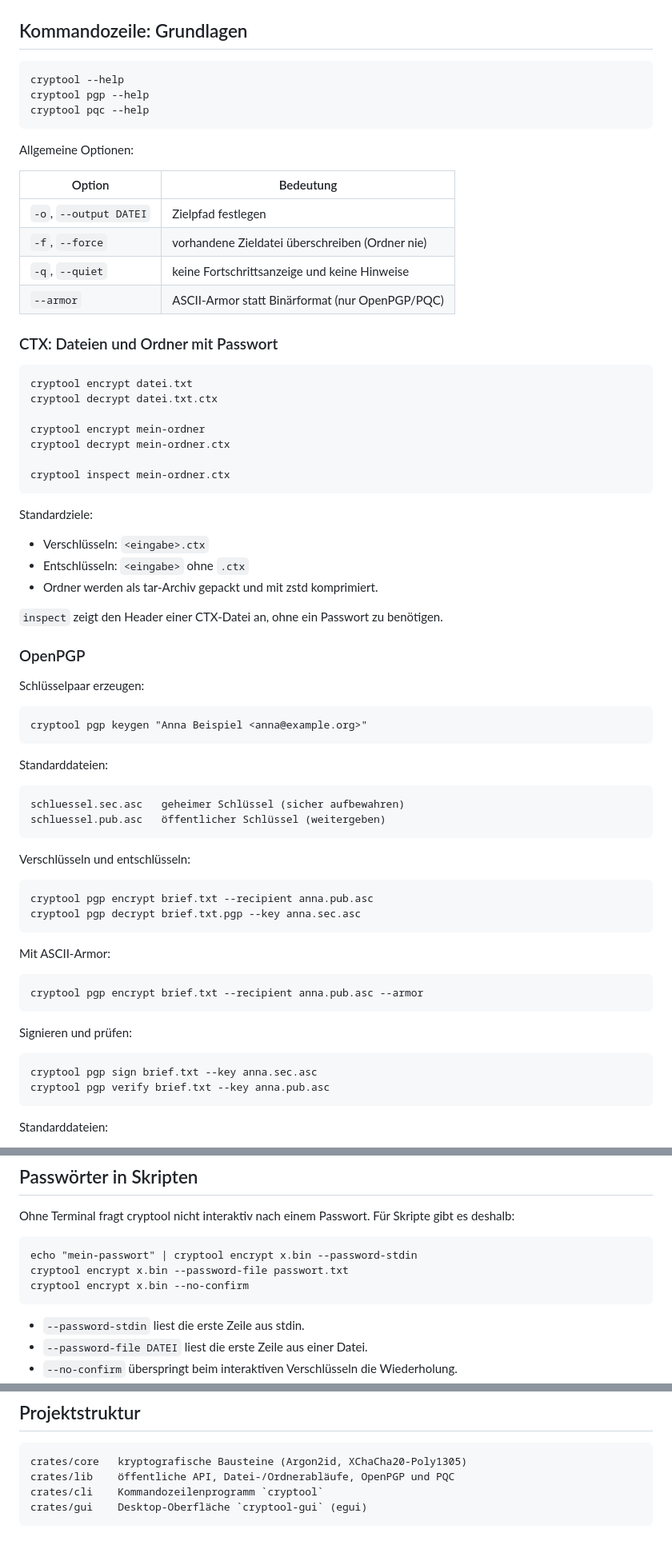
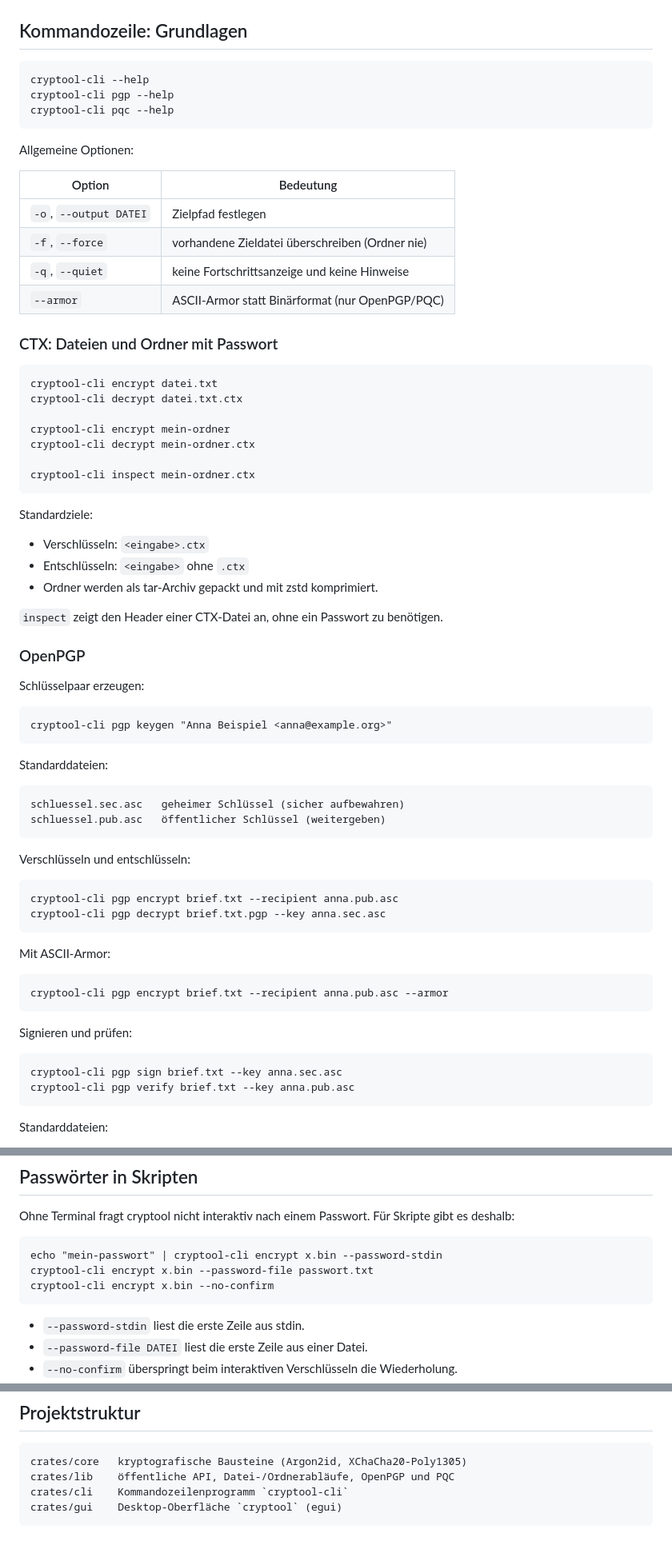
Before and after one commit to wiederda/cryptool, a Markdown page: README.md, 3 parts joined by grey strips. Shown at 80% size. Rendered like a GitHub page.

````diff
--- a/README.md
+++ b/README.md
@@ -126,9 +132,9 @@ CTX unterstützt keinen Textmodus.
 ## Kommandozeile: Grundlagen
 
 ```text
-cryptool --help
-cryptool pgp --help
-cryptool pqc --help
+cryptool-cli --help
+cryptool-cli pgp --help
+cryptool-cli pqc --help
 ```
 
 Allgemeine Optionen:
@@ -143,13 +149,13 @@ Allgemeine Optionen:
 ### CTX: Dateien und Ordner mit Passwort
 
 ```text
-cryptool encrypt datei.txt
-cryptool decrypt datei.txt.ctx
+cryptool-cli encrypt datei.txt
+cryptool-cli decrypt datei.txt.ctx
 
-cryptool encrypt mein-ordner
-cryptool decrypt mein-ordner.ctx
+cryptool-cli encrypt mein-ordner
+cryptool-cli decrypt mein-ordner.ctx
 
-cryptool inspect mein-ordner.ctx
+cryptool-cli inspect mein-ordner.ctx
 ```
 
 Standardziele:
@@ -165,7 +171,7 @@ Standardziele:
 Schlüsselpaar erzeugen:
 
 ```text
-cryptool pgp keygen "Anna Beispiel <anna@example.org>"
+cryptool-cli pgp keygen "Anna Beispiel <anna@example.org>"
 ```
 
 Standarddateien:
@@ -178,21 +184,21 @@ schluessel.pub.asc   öffentlicher Schlüssel (weitergeben)
 Verschlüsseln und entschlüsseln:
 
 ```text
-cryptool pgp encrypt brief.txt --recipient anna.pub.asc
-cryptool pgp decrypt brief.txt.pgp --key anna.sec.asc
+cryptool-cli pgp encrypt brief.txt --recipient anna.pub.asc
+cryptool-cli pgp decrypt brief.txt.pgp --key anna.sec.asc
 ```
 
 Mit ASCII-Armor:
 
 ```text
-cryptool pgp encrypt brief.txt --recipient anna.pub.asc --armor
+cryptool-cli pgp encrypt brief.txt --recipient anna.pub.asc --armor
 ```
 
 Signieren und prüfen:
 
 ```text
-cryptool pgp sign brief.txt --key anna.sec.asc
-cryptool pgp verify brief.txt --key anna.pub.asc
+cryptool-cli pgp sign brief.txt --key anna.sec.asc
+cryptool-cli pgp verify brief.txt --key anna.pub.asc
 ```
 
 Standarddateien:
@@ -254,9 +260,9 @@ Ohne Terminal fragt cryptool nicht interaktiv nach einem Passwort. Für Skripte
 gibt es deshalb:
 
 ```text
-echo "mein-passwort" | cryptool encrypt x.bin --password-stdin
-cryptool encrypt x.bin --password-file passwort.txt
-cryptool encrypt x.bin --no-confirm
+echo "mein-passwort" | cryptool-cli encrypt x.bin --password-stdin
+cryptool-cli encrypt x.bin --password-file passwort.txt
+cryptool-cli encrypt x.bin --no-confirm
 ```
 
 - `--password-stdin` liest die erste Zeile aus stdin.
@@ -337,6 +343,6 @@ cryptool encrypt x.bin --no-confirm
 ```text
 crates/core   kryptografische Bausteine (Argon2id, XChaCha20-Poly1305)
 crates/lib    öffentliche API, Datei-/Ordnerabläufe, OpenPGP und PQC
-crates/cli    Kommandozeilenprogramm `cryptool`
-crates/gui    Desktop-Oberfläche `cryptool-gui` (egui)
+crates/cli    Kommandozeilenprogramm `cryptool-cli`
+crates/gui    Desktop-Oberfläche `cryptool` (egui)
 ```
````
Also changed, not shown: other parts of README.md (+24 -18 lines), Screenshot.png, 10 other files.
